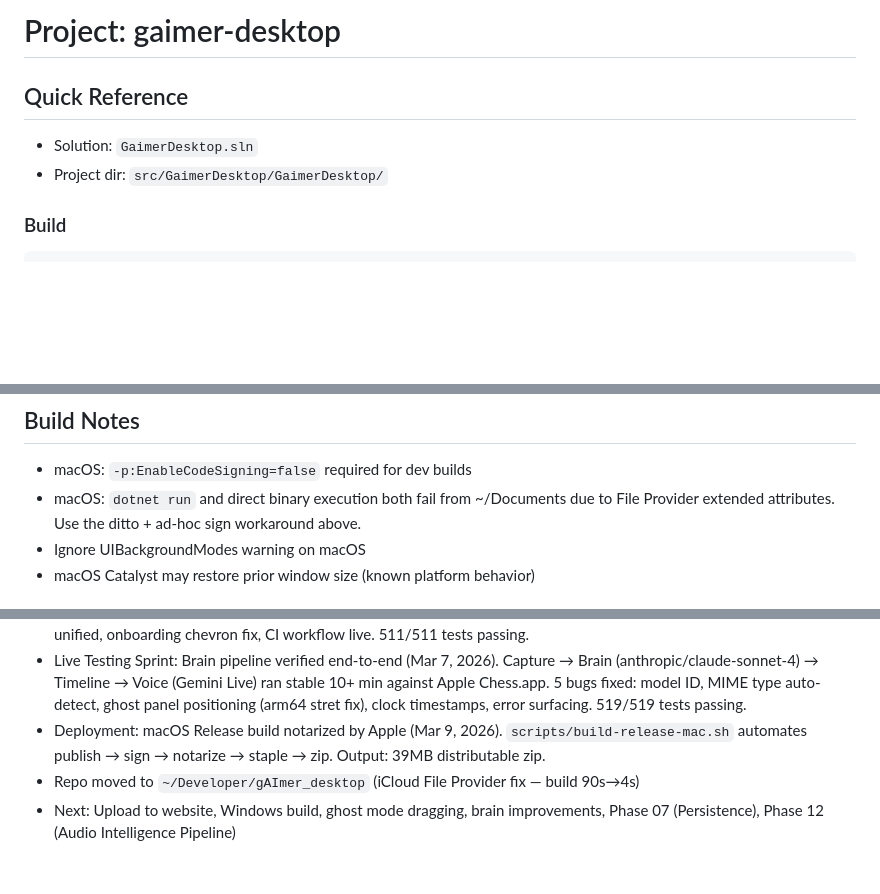
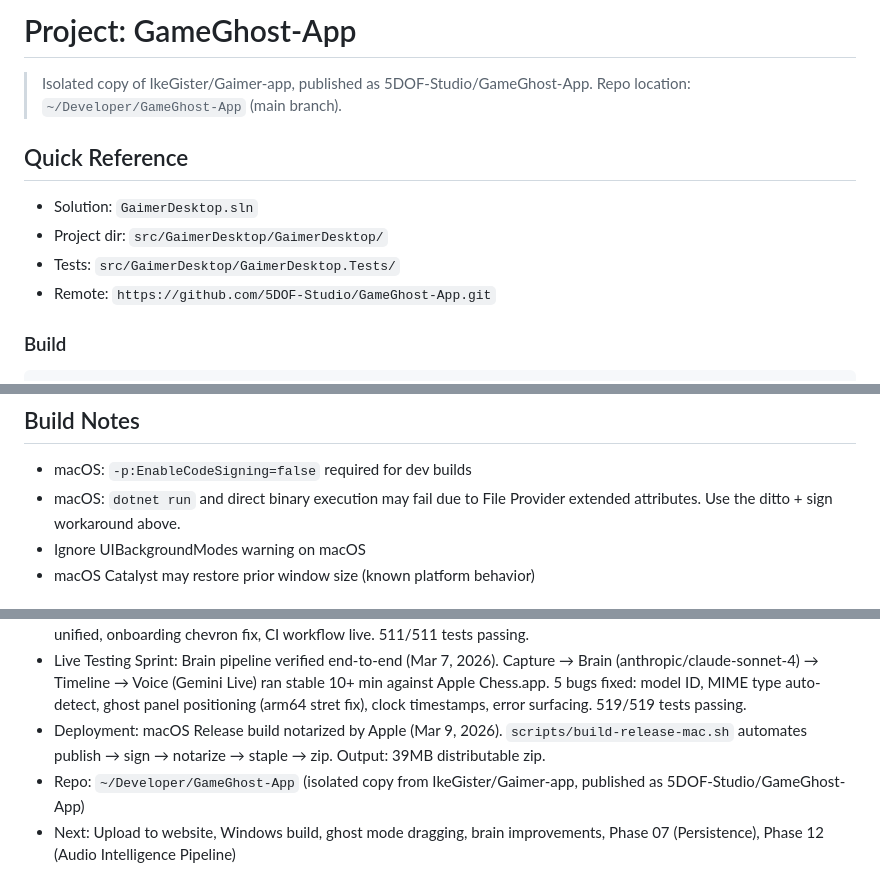
Before and after one commit to 5DOF-Studio/GameGhost-App, a Markdown page: CLAUDE.md, 3 parts joined by grey strips. GitHub-like rendering; blank space fills up the shorter version.

Commit message:
docs: update CLAUDE.md, README, STATE for GameGhost-App identity
Co-Authored-By: Claude Opus 4.6 <noreply@anthropic.com>

````diff
--- a/CLAUDE.md
+++ b/CLAUDE.md
@@ -1,8 +1,13 @@
-# Project: gaimer-desktop
+# Project: GameGhost-App
+
+> Isolated copy of IkeGister/Gaimer-app, published as 5DOF-Studio/GameGhost-App.
+> Repo location: `~/Developer/GameGhost-App` (main branch).
 
 ## Quick Reference
 - Solution: `GaimerDesktop.sln`
 - Project dir: `src/GaimerDesktop/GaimerDesktop/`
+- Tests: `src/GaimerDesktop/GaimerDesktop.Tests/`
+- Remote: `https://github.com/5DOF-Studio/GameGhost-App.git`
 
 ### Build
 ```bash
@@ -84,7 +89,7 @@ src/GaimerDesktop/GaimerDesktop/
 
 ## Build Notes
 - macOS: `-p:EnableCodeSigning=false` required for dev builds
-- macOS: `dotnet run` and direct binary execution both fail from ~/Documents due to File Provider extended attributes. Use the ditto + ad-hoc sign workaround above.
+- macOS: `dotnet run` and direct binary execution may fail due to File Provider extended attributes. Use the ditto + sign workaround above.
 - Ignore UIBackgroundModes warning on macOS
 - macOS Catalyst may restore prior window size (known platform behavior)
 
@@ -153,5 +158,5 @@ Capture → Brain ONLY → Channel<BrainResult> → Router → Timeline / Voice
 - Phase 08 (Polish): Complete — 5/5 plans. Settings bento grid, error page, audio feature guards, app icon, capture rate unified, onboarding chevron fix, CI workflow live. 511/511 tests passing.
 - Live Testing Sprint: Brain pipeline verified end-to-end (Mar 7, 2026). Capture → Brain (anthropic/claude-sonnet-4) → Timeline → Voice (Gemini Live) ran stable 10+ min against Apple Chess.app. 5 bugs fixed: model ID, MIME type auto-detect, ghost panel positioning (arm64 stret fix), clock timestamps, error surfacing. 519/519 tests passing.
 - Deployment: macOS Release build notarized by Apple (Mar 9, 2026). `scripts/build-release-mac.sh` automates publish → sign → notarize → staple → zip. Output: 39MB distributable zip.
-- Repo moved to `~/Developer/gAImer_desktop` (iCloud File Provider fix — build 90s→4s)
+- Repo: `~/Developer/GameGhost-App` (isolated copy from IkeGister/Gaimer-app, published as 5DOF-Studio/GameGhost-App)
 - Next: Upload to website, Windows build, ghost mode dragging, brain improvements, Phase 07 (Persistence), Phase 12 (Audio Intelligence Pipeline)
````
Also changed, not shown: .planning/STATE.md (+2 -2 lines), README.md (+1 -1 lines).
